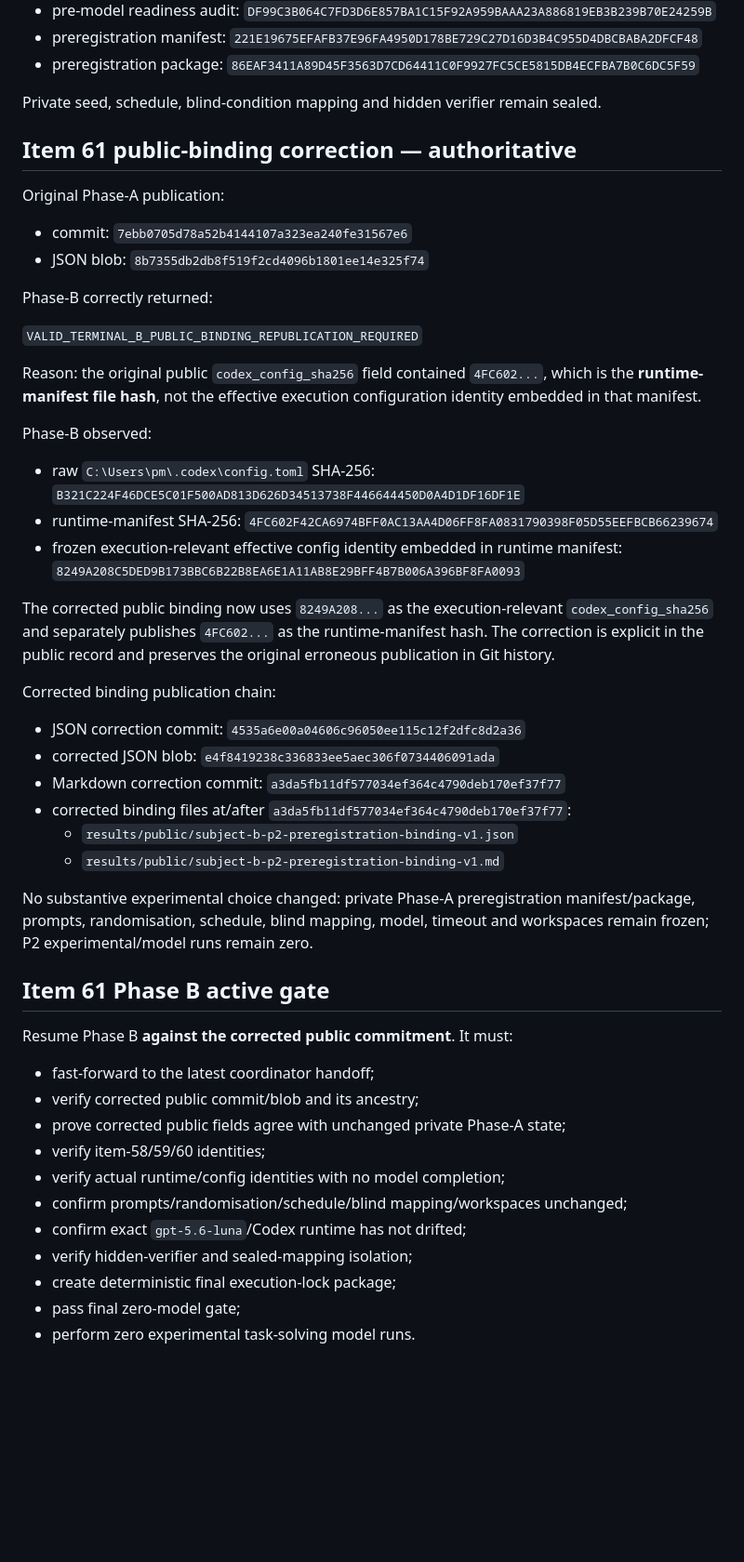
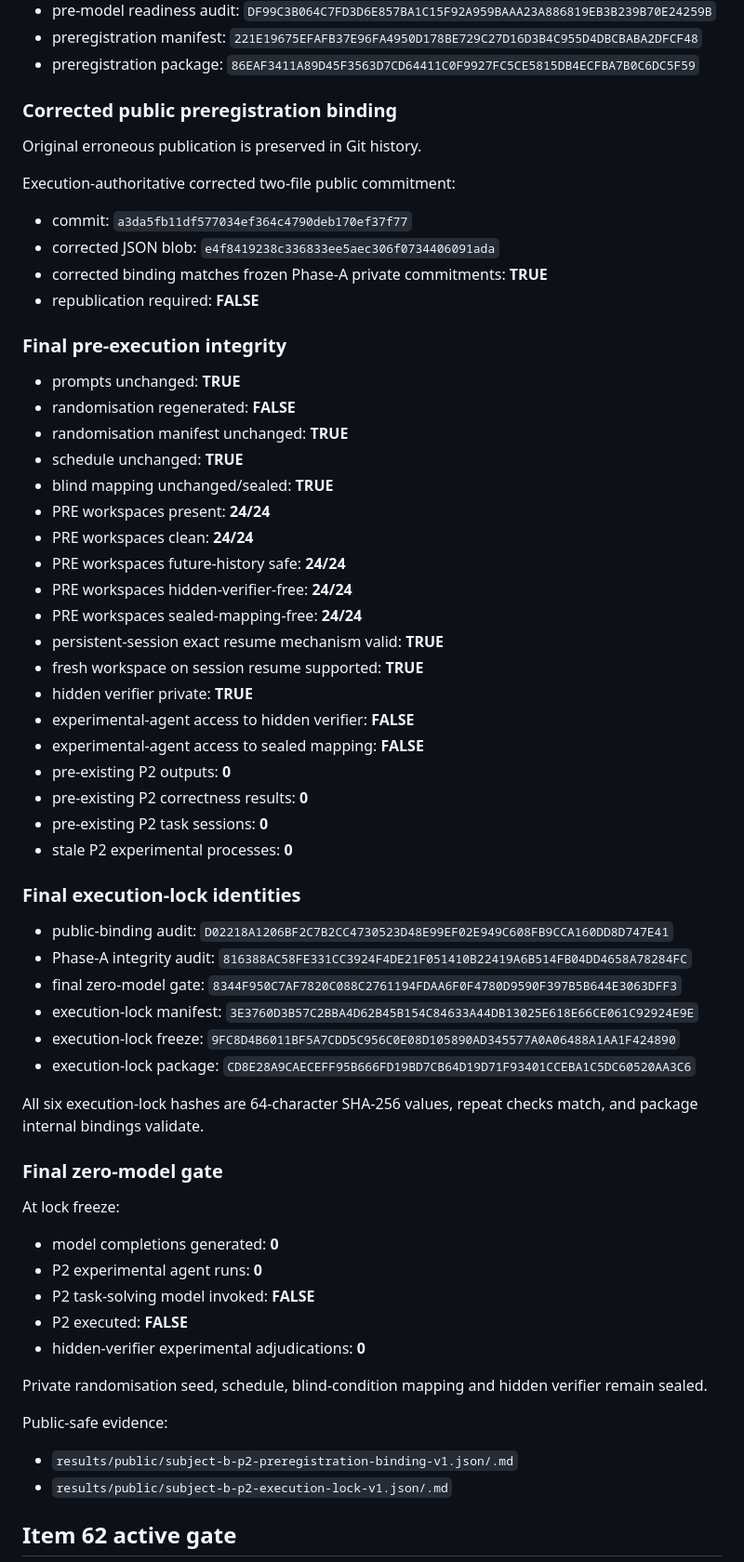
Before and after one commit to PaulJMaddison/repository-as-state, a Markdown page: aidocs/repository-as-state/CURRENT.md, the part around one of its changes. Shown at 93% size. GitHub-like rendering; blank space fills up the shorter version.

Commit message:
Advance Subject-B P2 to item 62 execution

```diff
--- a/aidocs/repository-as-state/CURRENT.md
+++ b/aidocs/repository-as-state/CURRENT.md
@@ -123,53 +114,66 @@ Phase-A private identities:
 - preregistration manifest: `221E19675EFAFB37E96FA4950D178BE729C27D16D3B4C955D4DBCBABA2DFCF48`
 - preregistration package: `86EAF3411A89D45F3563D7CD64411C0F9927FC5CE5815DB4ECFBA7B0C6DC5F59`
 
-Private seed, schedule, blind-condition mapping and hidden verifier remain sealed.
+### Corrected public preregistration binding
 
-## Item 61 public-binding correction — authoritative
+Original erroneous publication is preserved in Git history.
 
-Original Phase-A publication:
+Execution-authoritative corrected two-file public commitment:
 
-- commit: `7ebb0705d78a52b4144107a323ea240fe31567e6`
-- JSON blob: `8b7355db2db8f519f2cd4096b1801ee14e325f74`
+- commit: `a3da5fb11df577034ef364c4790deb170ef37f77`
+- corrected JSON blob: `e4f8419238c336833ee5aec306f0734406091ada`
+- corrected binding matches frozen Phase-A private commitments: **TRUE**
+- republication required: **FALSE**
 
-Phase-B correctly returned:
+### Final pre-execution integrity
 
-`VALID_TERMINAL_B_PUBLIC_BINDING_REPUBLICATION_REQUIRED`
+- prompts unchanged: **TRUE**
+- randomisation regenerated: **FALSE**
+- randomisation manifest unchanged: **TRUE**
+- schedule unchanged: **TRUE**
+- blind mapping unchanged/sealed: **TRUE**
+- PRE workspaces present: **24/24**
+- PRE workspaces clean: **24/24**
+- PRE workspaces future-history safe: **24/24**
+- PRE workspaces hidden-verifier-free: **24/24**
+- PRE workspaces sealed-mapping-free: **24/24**
+- persistent-session exact resume mechanism valid: **TRUE**
+- fresh workspace on session resume supported: **TRUE**
+- hidden verifier private: **TRUE**
+- experimental-agent access to hidden verifier: **FALSE**
+- experimental-agent access to sealed mapping: **FALSE**
+- pre-existing P2 outputs: **0**
+- pre-existing P2 correctness results: **0**
+- pre-existing P2 task sessions: **0**
+- stale P2 experimental processes: **0**
 
-Reason: the original public `codex_config_sha256` field contained `4FC602...`, which is the **runtime-manifest file hash**, not the effective execution configuration identity embedded in that manifest.
+### Final execution-lock identities
 
-Phase-B observed:
+- public-binding audit: `D02218A1206BF2C7B2CC4730523D48E99EF02E949C608FB9CCA160DD8D747E41`
+- Phase-A integrity audit: `816388AC58FE331CC3924F4DE21F051410B22419A6B514FB04DD4658A78284FC`
+- final zero-model gate: `8344F950C7AF7820C088C2761194FDAA6F0F4780D9590F397B5B644E3063DFF3`
+- execution-lock manifest: `3E3760D3B57C2BBA4D62B45B154C84633A44DB13025E618E66CE061C92924E9E`
+- execution-lock freeze: `9FC8D4B6011BF5A7CDD5C956C0E08D105890AD345577A0A06488A1AA1F424890`
+- execution-lock package: `CD8E28A9CAECEFF95B666FD19BD7CB64D19D71F93401CCEBA1C5DC60520AA3C6`
 
-- raw `C:\Users\pm\.codex\config.toml` SHA-256: `B321C224F46DCE5C01F500AD813D626D34513738F446644450D0A4D1DF16DF1E`
-- runtime-manifest SHA-256: `4FC602F42CA6974BFF0AC13AA4D06FF8FA0831790398F05D55EEFBCB66239674`
-- frozen execution-relevant effective config identity embedded in runtime manifest: `8249A208C5DED9B173BBC6B22B8EA6E1A11AB8E29BFF4B7B006A396BF8FA0093`
+All six execution-lock hashes are 64-character SHA-256 values, repeat checks match, and package internal bindings validate.
 
-The corrected public binding now uses `8249A208...` as the execution-relevant `codex_config_sha256` and separately publishes `4FC602...` as the runtime-manifest hash. The correction is explicit in the public record and preserves the original erroneous publication in Git history.
+### Final zero-model gate
 
-Corrected binding publication chain:
+At lock freeze:
 
-- JSON correction commit: `4535a6e00a04606c96050ee115c12f2dfc8d2a36`
-- corrected JSON blob: `e4f8419238c336833ee5aec306f0734406091ada`
-- Markdown correction commit: `a3da5fb11df577034ef364c4790deb170ef37f77`
-- corrected binding files at/after `a3da5fb11df577034ef364c4790deb170ef37f77`:
-  - `results/public/subject-b-p2-preregistration-binding-v1.json`
-  - `results/public/subject-b-p2-preregistration-binding-v1.md`
+- model completions generated: **0**
+- P2 experimental agent runs: **0**
+- P2 task-solving model invoked: **FALSE**
+- P2 executed: **FALSE**
+- hidden-verifier experimental adjudications: **0**
 
-No substantive experimental choice changed: private Phase-A preregistration manifest/package, prompts, randomisation, schedule, blind mapping, model, timeout and workspaces remain frozen; P2 experimental/model runs remain zero.
+Private randomisation seed, schedule, blind-condition mapping and hidden verifier remain sealed.
 
-## Item 61 Phase B active gate
+Public-safe evidence:
 
-Resume Phase B **against the corrected public commitment**. It must:
+- `results/public/subject-b-p2-preregistration-binding-v1.json/.md`
+- `results/public/subject-b-p2-execution-lock-v1.json/.md`
 
-- fast-forward to the latest coordinator handoff;
-- verify corrected public commit/blob and its ancestry;
-- prove corrected public fields agree with unchanged private Phase-A state;
-- verify item-58/59/60 identities;
-- verify actual runtime/config identities with no model completion;
-- confirm prompts/randomisation/schedule/blind mapping/workspaces unchanged;
-- confirm exact `gpt-5.6-luna`/Codex runtime has not drifted;
-- verify hidden-verifier and sealed-mapping isolation;
-- create deterministic final execution-lock package;
-- pass final zero-model gate;
-- perform zero experimental task-solving model runs.
+## Item 62 active gate
 
```
Also changed, not shown: other parts of aidocs/repository-as-state/CURRENT.md (+68 -59 lines).
